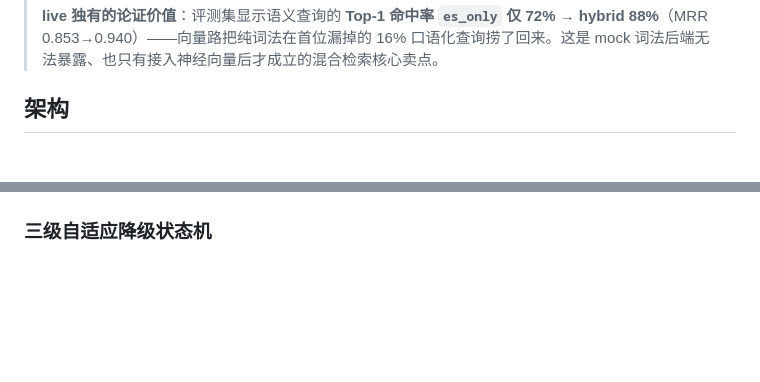
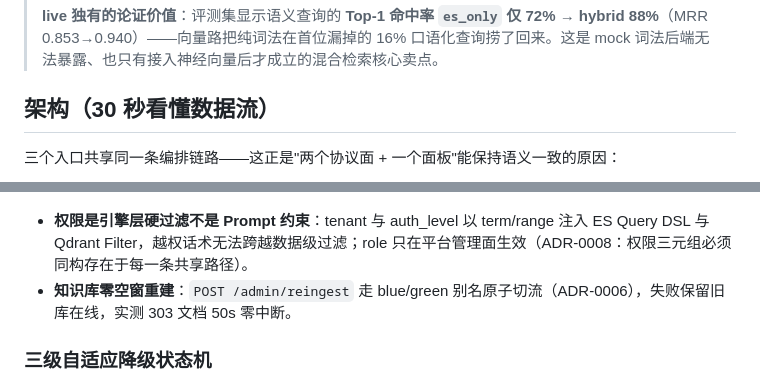
Before and after one commit to shing26/opspilot-aiops, a Markdown page: README.md, 2 parts joined by grey strips. GitHub-like rendering; blank space fills up the shorter version.

````diff
--- a/README.md
+++ b/README.md
@@ -24,7 +24,9 @@
 >
 > **live 独有的论证价值**：评测集显示语义查询的 **Top-1 命中率 `es_only` 仅 72% → hybrid 88%**（MRR 0.853→0.940）——向量路把纯词法在首位漏掉的 16% 口语化查询捞了回来。这是 mock 词法后端无法暴露、也只有接入神经向量后才成立的混合检索核心卖点。
 
-## 架构
+## 架构（30 秒看懂数据流）
+
+三个入口共享同一条编排链路——这正是"两个协议面 + 一个面板"能保持语义一致的原因：
 
 ```mermaid
 flowchart TD
@@ -47,4 +63,7 @@ flowchart TD
 ```
+
+- **权限是引擎层硬过滤不是 Prompt 约束**：tenant 与 auth_level 以 term/range 注入 ES Query DSL 与 Qdrant Filter，越权话术无法跨越数据级过滤；role 只在平台管理面生效（ADR-0008：权限三元组必须同构存在于每一条共享路径）。
+- **知识库零空窗重建**：`POST /admin/reingest` 走 blue/green 别名原子切流（ADR-0006），失败保留旧库在线，实测 303 文档 50s 零中断。
 
 ### 三级自适应降级状态机
 
````
Also changed, not shown: other parts of README.md (+29 -15 lines).
